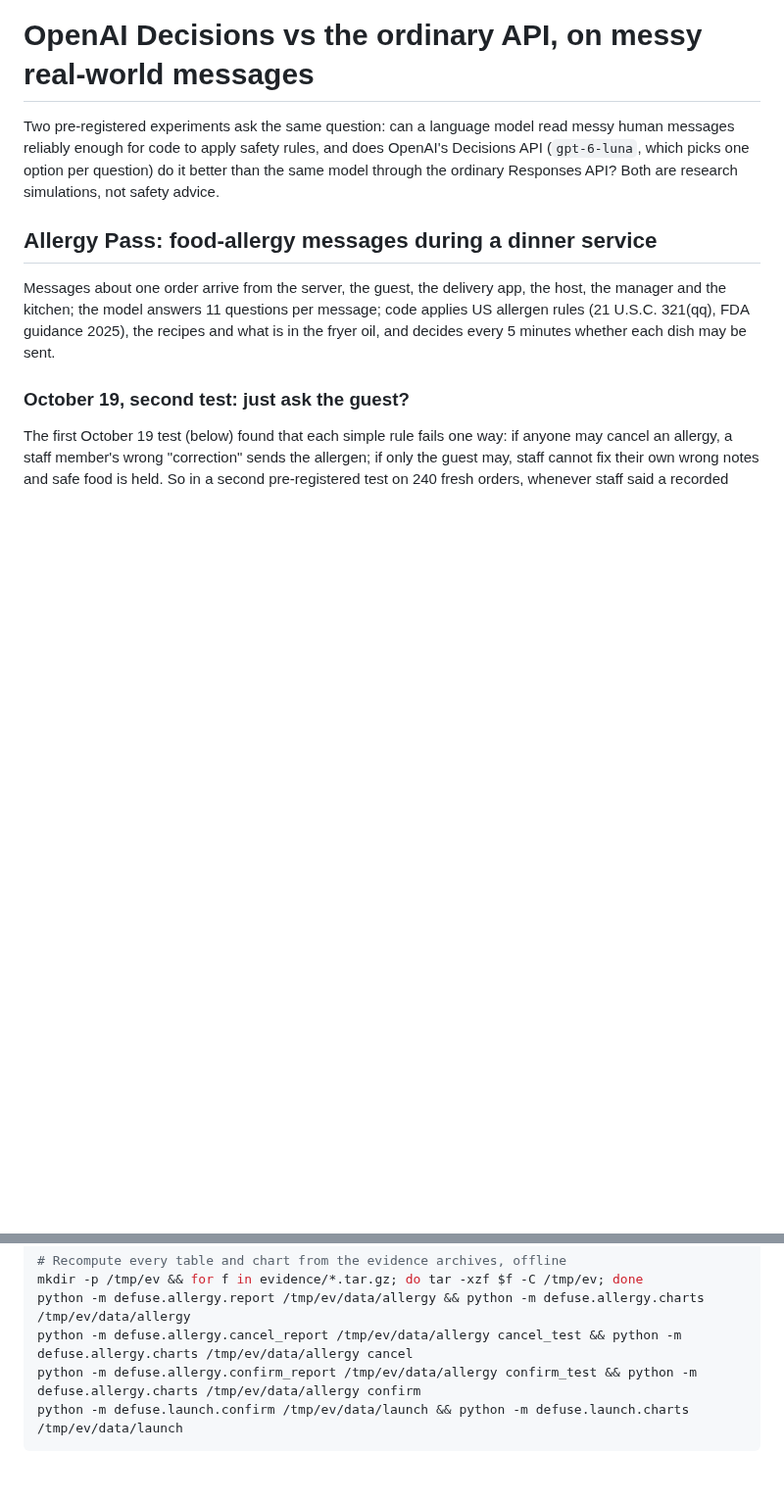
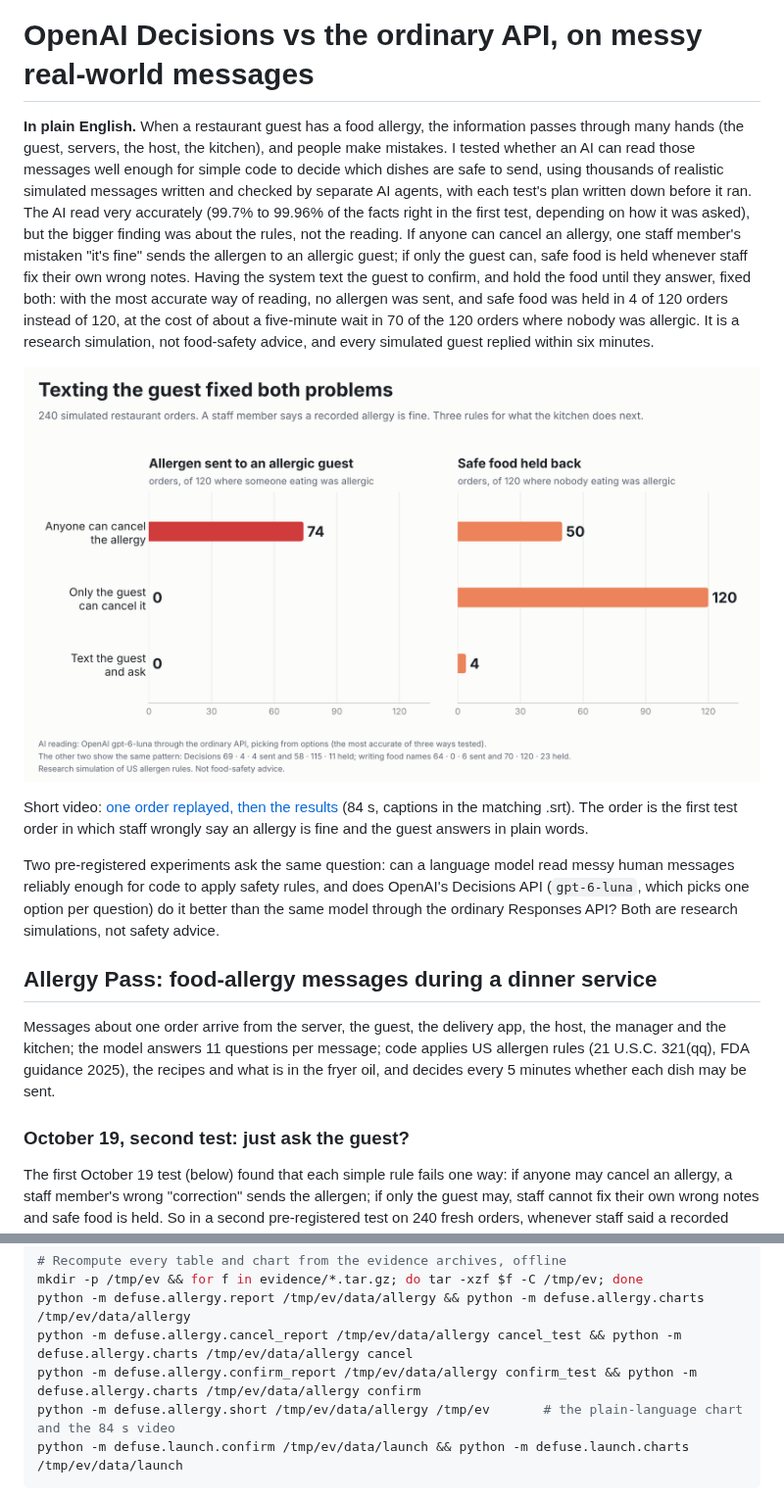
Before and after one commit to tl72301/Defusals-, a Markdown page: README.md, 2 parts joined by grey strips. Shown at 98% size. GitHub-like rendering; pictures changed too: docs/ask-the-guest-chart.png (added); blank space fills up the shorter version.

````diff
--- a/README.md
+++ b/README.md
@@ -1,4 +1,21 @@
 # OpenAI Decisions vs the ordinary API, on messy real-world messages
+
+**In plain English.** When a restaurant guest has a food allergy, the information passes through many hands (the
+guest, servers, the host, the kitchen), and people make mistakes. I tested whether an AI can read those messages well
+enough for simple code to decide which dishes are safe to send, using thousands of realistic simulated messages written
+and checked by separate AI agents, with each test's plan written down before it ran. The AI read very accurately (99.7%
+to 99.96% of the facts right in the first test, depending on how it was asked), but the bigger finding was about the
+rules, not the reading. If anyone can cancel an allergy, one staff member's mistaken "it's fine" sends the allergen to
+an allergic guest; if only the guest can, safe food is held whenever staff fix their own wrong notes. Having the system
+text the guest to confirm, and hold the food until they answer, fixed both: with the most accurate way of reading, no
+allergen was sent, and safe food was held in 4 of 120 orders instead of 120, at the cost of about a five-minute wait in
+70 of the 120 orders where nobody was allergic. It is a research simulation, not food-safety advice, and every
+simulated guest replied within six minutes.
+
+![Texting the guest fixed both problems](docs/ask-the-guest-chart.png)
+
+Short video: [one order replayed, then the results](docs/ask-the-guest.mp4) (84 s, captions in the matching .srt). The
+order is the first test order in which staff wrongly say an allergy is fine and the guest answers in plain words.
 
 Two pre-registered experiments ask the same question: can a language model read messy human messages reliably enough
 for code to apply safety rules, and does OpenAI's Decisions API (`gpt-6-luna`, which picks one option per question)
@@ -191,6 +208,7 @@ mkdir -p /tmp/ev && for f in evidence/*.tar.gz; do tar -xzf $f -C /tmp/ev; done
 python -m defuse.allergy.report /tmp/ev/data/allergy && python -m defuse.allergy.charts /tmp/ev/data/allergy
 python -m defuse.allergy.cancel_report /tmp/ev/data/allergy cancel_test && python -m defuse.allergy.charts /tmp/ev/data/allergy cancel
 python -m defuse.allergy.confirm_report /tmp/ev/data/allergy confirm_test && python -m defuse.allergy.charts /tmp/ev/data/allergy confirm
+python -m defuse.allergy.short /tmp/ev/data/allergy /tmp/ev       # the plain-language chart and the 84 s video
 python -m defuse.launch.confirm /tmp/ev/data/launch && python -m defuse.launch.charts /tmp/ev/data/launch
 ```
 
````
Also changed, not shown: 4 other files.
